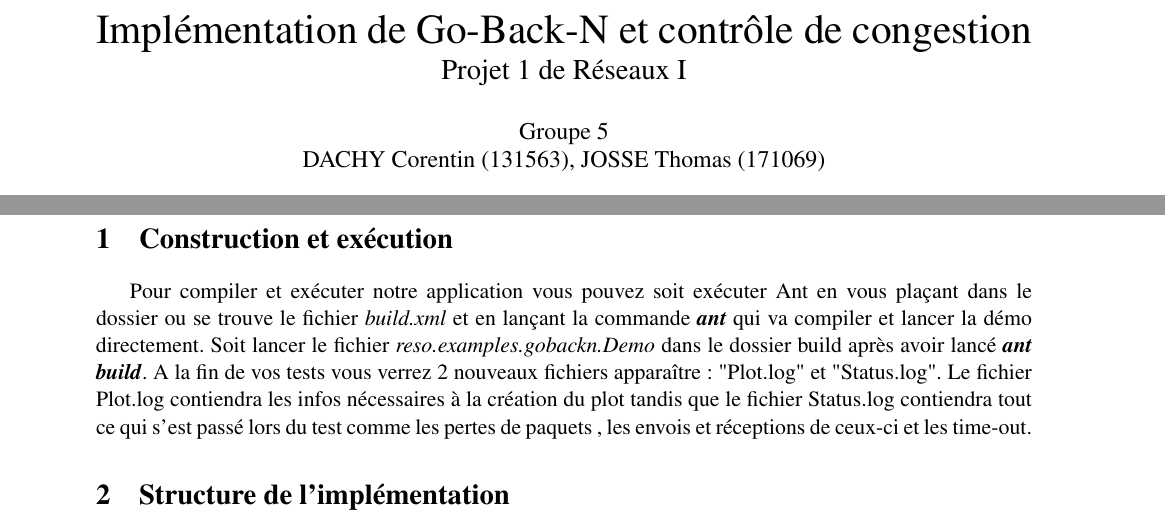
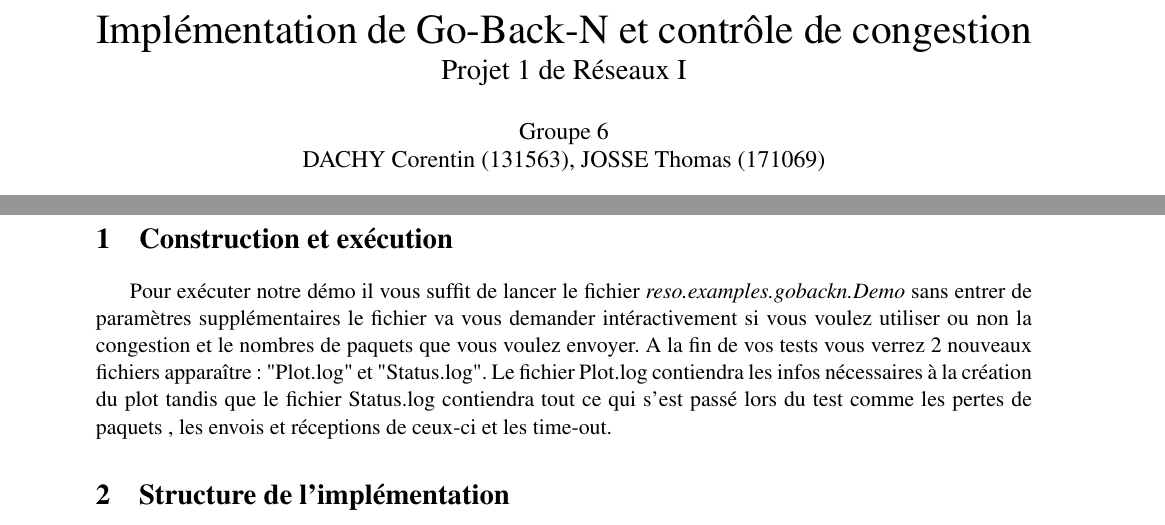
Before and after one commit to groundziro/ProjetReseau, a LaTeX document (RAPPORT/RapportReseau.tex): two parts of pages 1 and 2 of 5, joined at a grey line, cut so that both start at the same text. Compiled offline with pdfLaTeX.

Commit message:
Last Commit

```diff
--- a/RAPPORT/RapportReseau.tex
+++ b/RAPPORT/RapportReseau.tex
@@ -3,7 +3,7 @@
 
 \usepackage[utf8]{inputenc}
 \usepackage[T1]{fontenc}
-\usepackage[french]{babel}
+\usepackage[francais]{babel}
 \usepackage{newunicodechar}
 
 \usepackage{graphicx}
@@ -26,7 +26,7 @@
   Implémentation de Go-Back-N et contrôle de congestion \\
   \Large Projet 1 de Réseaux I \\}
 
-\author{Groupe 5\\DACHY Corentin (131563), JOSSE Thomas (171069)}
+\author{Groupe 6\\DACHY Corentin (131563), JOSSE Thomas (171069)}
 
 \date{Année Académique : 2017 - 2018\\
 BAC 2 en Sciences Informatiques\\
@@ -41,7 +41,8 @@ Faculté des Sciences, Université de Mons}
 \newpage
 
 \section{Construction et exécution}
-Pour compiler et exécuter notre application vous pouvez soit exécuter Ant en vous plaçant dans le dossier ou se trouve le fichier \textit{build.xml} et en lançant la commande \textbf{\textit{ant}} qui va compiler et lancer la démo directement. Soit lancer le fichier \textit{reso.examples.gobackn.Demo} dans le dossier build après avoir lancé \textbf{\textit{ant build}}. A la fin de vos tests vous verrez 2 nouveaux fichiers apparaître : "Plot.log" et "Status.log". Le fichier Plot.log contiendra les infos nécessaires à la création du plot tandis que le fichier Status.log contiendra tout ce qui s'est passé lors du test comme les pertes de paquets , les envois et réceptions de ceux-ci et les time-out.
+ Pour exécuter notre démo il vous suffit de lancer le fichier \textit{reso.examples.gobackn.Demo} sans entrer de paramètres supplémentaires le fichier va vous demander intéractivement si vous voulez utiliser ou non la congestion et le nombres de paquets que vous voulez envoyer.
+ A la fin de vos tests vous verrez 2 nouveaux fichiers apparaître : "Plot.log" et "Status.log". Le fichier Plot.log contiendra les infos nécessaires à la création du plot tandis que le fichier Status.log contiendra tout ce qui s'est passé lors du test comme les pertes de paquets , les envois et réceptions de ceux-ci et les time-out.
 \section{Structure de l'implémentation}
 
 L'implémentation de Go-Back-N se présente comme l'attache de \bfseries GbnApplication \mdseries aux Host du Network, ce qui leurs permettra de communiquer entre eux. \\
```
Also changed, not shown: RAPPORT/RapportReseau.pdf, 2 other files.
